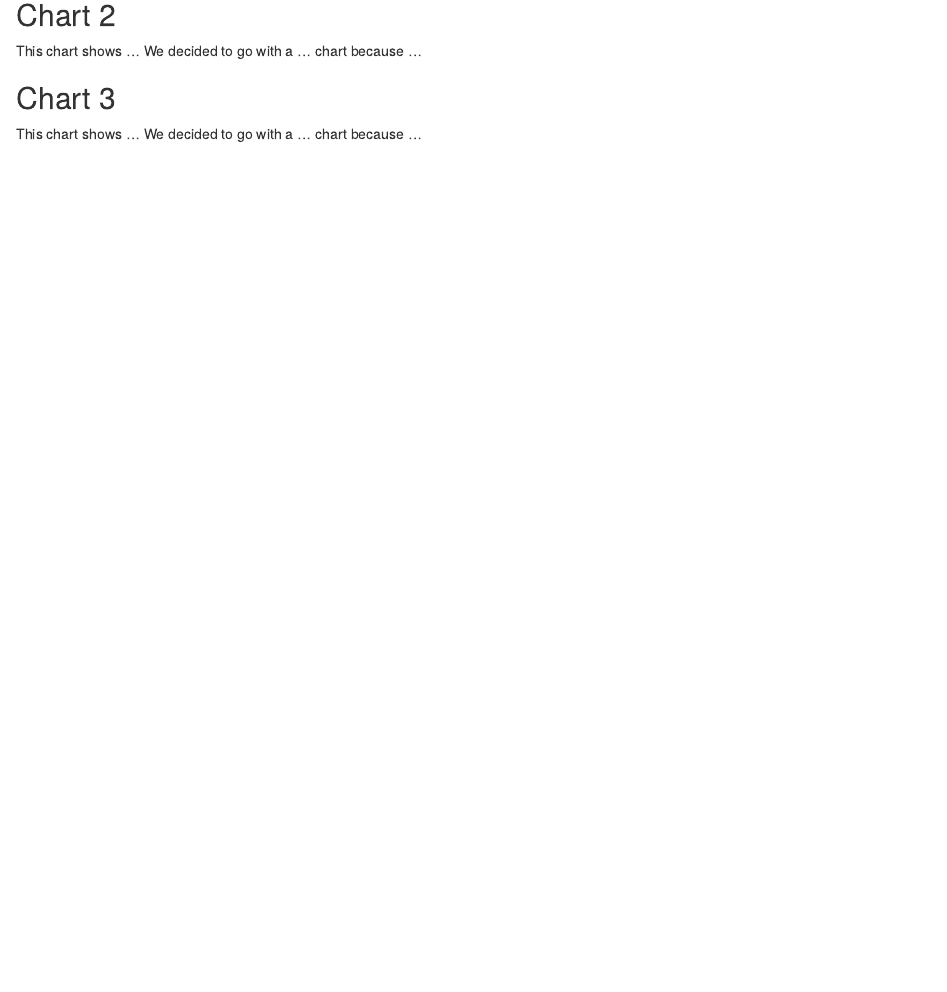
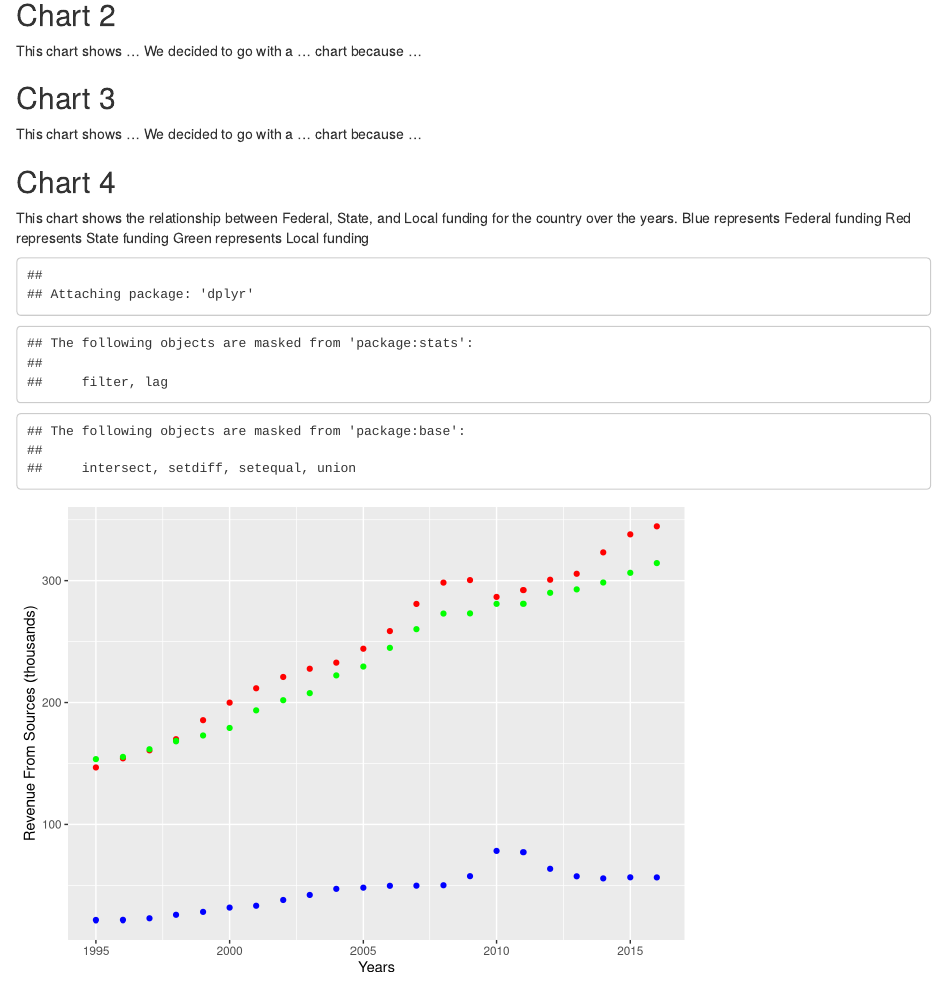
Before and after one commit to averagewagon/data-tamers, an R Markdown document (index.Rmd): the page in a window 1100 px wide, from 440 px down. Rendered offline with R 4.5, knitr and Pandoc, with nearby package versions; some code elsewhere in the file could not run offline.

Commit message:
Add trend function in chart4 and put it in the index file

````diff
--- a/index.Rmd
+++ b/index.Rmd
@@ -32,3 +32,14 @@ This chart shows ... We decided to go with a ... chart because ...
 ## Chart 3
 
 This chart shows ... We decided to go with a ... chart because ...
+
+## Chart 4
+
+This chart shows the relationship between Federal, State, and Local funding for the country over the years.
+Blue represents Federal funding
+Red represents State funding
+Green represents Local funding
+```{r echo=FALSE}
+source("scripts/chart4.R")
+generateTrends("data/funding/prepped/aggregate.csv")
+```
--- a/scripts/chart4.R
+++ b/scripts/chart4.R
@@ -3,14 +3,23 @@
 # General setup
 library("dplyr")
 library("ggplot2")
+library("utils")
 
 generateTrends <- function(filePath) {
+  #setwd(getSrcDirectory()[1]) # Works when sourcing this file
+  setwd(dirname(rstudioapi::getActiveDocumentContext()$path)) # Works when ran inside of this file
   midpoint <- read.csv(filePath, stringsAsFactors = FALSE)
-
+  midpoint <- midpoint %>%
+    group_by(Year) %>%
+    summarize(
+      Federal.Revenue = sum(Federal.Revenue),
+      State.Revenue = sum(State.Revenue),
+      Local.Revenue = sum(Local.Revenue)
+    )
   ggplot() +
-    geom_line(data = midpoint, aes(x = Year, y = "Total Federal Revenue"), color = "blue") +
-    geom_line(data = midpoint, aes(x = Year, y = "Total State Revenue"), color = "red") +
-    geom_line(data = midpoint, aes(x = Year, y = "Total Local Revenue"), color = "green") +
+    geom_point(data = midpoint, aes(x = Year, y = Federal.Revenue / 1000), color = "blue") +
+    geom_point(data = midpoint, aes(x = Year, y = State.Revenue / 1000), color = "red") +
+    geom_point(data = midpoint, aes(x = Year, y = Local.Revenue/ 1000), color = "green") +
     xlab('Years') +
-    ylab('Revenue From Sources')
+    ylab('Revenue From Sources (thousands)')
 }
````
